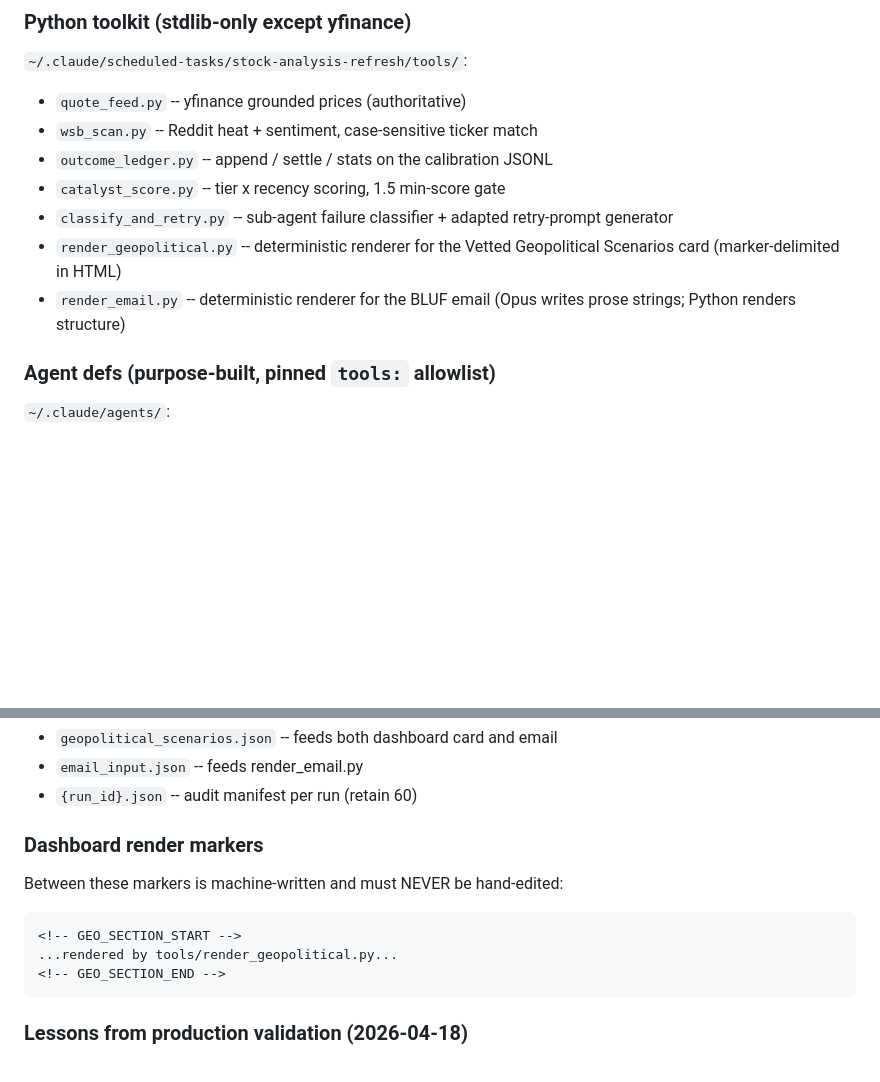
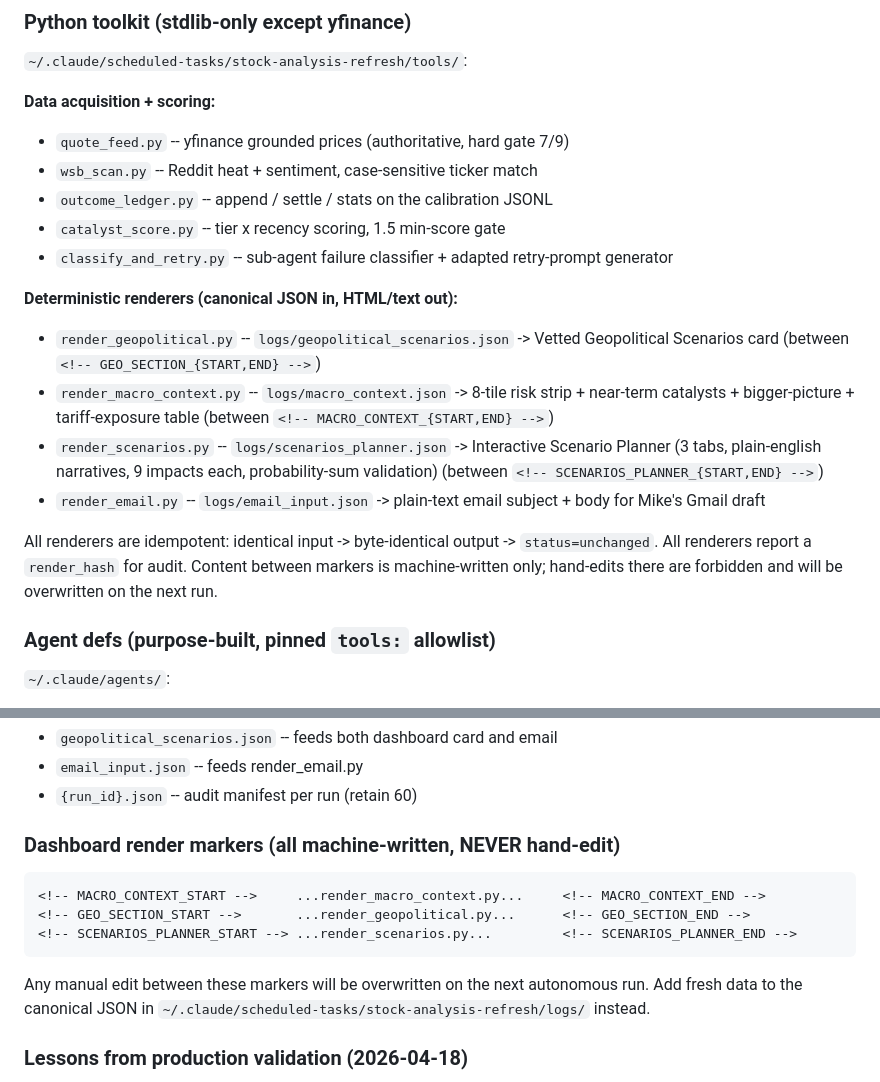
Before and after one commit to mr-mcateer/mr-mcateer.github.io, a Markdown page: CLAUDE.md, 2 parts joined by grey strips. GitHub-like rendering; blank space fills up the shorter version.

Commit message:
Update CLAUDE.md with macro_context + scenarios renderers
Inventory now documents all 4 active deterministic renderers
(geopolitical, macro_context, scenarios, email), each with its
canonical-JSON input and HTML marker block. Makes explicit that
hand-edits between markers are overwritten on the next run.

Addresses the architectural principle that the dashboard must be a
live artifact driven by canonical JSON written by the orchestrator --
not a document that drifts from the data when Claude hand-edits the
HTML inline.

````diff
--- a/CLAUDE.md
+++ b/CLAUDE.md
@@ -93,16 +93,30 @@ STEP 10 audit manifest + circuit breaker maintenance
 
 ### Python toolkit (stdlib-only except yfinance)
 `~/.claude/scheduled-tasks/stock-analysis-refresh/tools/`:
-- `quote_feed.py` -- yfinance grounded prices (authoritative)
+
+**Data acquisition + scoring:**
+- `quote_feed.py` -- yfinance grounded prices (authoritative, hard gate 7/9)
 - `wsb_scan.py` -- Reddit heat + sentiment, case-sensitive ticker match
 - `outcome_ledger.py` -- append / settle / stats on the calibration JSONL
 - `catalyst_score.py` -- tier x recency scoring, 1.5 min-score gate
 - `classify_and_retry.py` -- sub-agent failure classifier + adapted
   retry-prompt generator
-- `render_geopolitical.py` -- deterministic renderer for the Vetted
-  Geopolitical Scenarios card (marker-delimited in HTML)
-- `render_email.py` -- deterministic renderer for the BLUF email
-  (Opus writes prose strings; Python renders structure)
+
+**Deterministic renderers (canonical JSON in, HTML/text out):**
+- `render_geopolitical.py` -- `logs/geopolitical_scenarios.json`
+  -> Vetted Geopolitical Scenarios card (between `<!-- GEO_SECTION_{START,END} -->`)
+- `render_macro_context.py` -- `logs/macro_context.json`
+  -> 8-tile risk strip + near-term catalysts + bigger-picture + tariff-exposure table
+     (between `<!-- MACRO_CONTEXT_{START,END} -->`)
+- `render_scenarios.py` -- `logs/scenarios_planner.json`
+  -> Interactive Scenario Planner (3 tabs, plain-english narratives, 9 impacts each,
+     probability-sum validation) (between `<!-- SCENARIOS_PLANNER_{START,END} -->`)
+- `render_email.py` -- `logs/email_input.json`
+  -> plain-text email subject + body for Mike's Gmail draft
+
+All renderers are idempotent: identical input -> byte-identical output -> `status=unchanged`.
+All renderers report a `render_hash` for audit. Content between markers is machine-written
+only; hand-edits there are forbidden and will be overwritten on the next run.
 
 ### Agent defs (purpose-built, pinned `tools:` allowlist)
 `~/.claude/agents/`:
@@ -121,13 +135,14 @@ STEP 10 audit manifest + circuit breaker maintenance
 - `email_input.json` -- feeds render_email.py
 - `{run_id}.json` -- audit manifest per run (retain 60)
 
-### Dashboard render markers
-Between these markers is machine-written and must NEVER be hand-edited:
+### Dashboard render markers (all machine-written, NEVER hand-edit)
 ```
-<!-- GEO_SECTION_START -->
-...rendered by tools/render_geopolitical.py...
-<!-- GEO_SECTION_END -->
+<!-- MACRO_CONTEXT_START -->     ...render_macro_context.py...     <!-- MACRO_CONTEXT_END -->
+<!-- GEO_SECTION_START -->       ...render_geopolitical.py...      <!-- GEO_SECTION_END -->
+<!-- SCENARIOS_PLANNER_START --> ...render_scenarios.py...         <!-- SCENARIOS_PLANNER_END -->
 ```
+Any manual edit between these markers will be overwritten on the next autonomous run.
+Add fresh data to the canonical JSON in `~/.claude/scheduled-tasks/stock-analysis-refresh/logs/` instead.
 
 ### Lessons from production validation (2026-04-18)
 1. **Sub-agent tool provisioning is non-deterministic.** Same agent type
````
